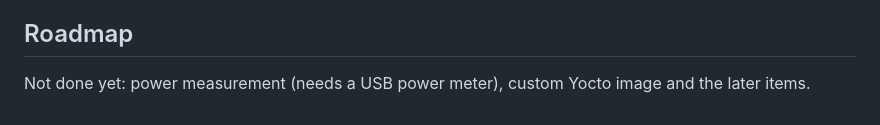
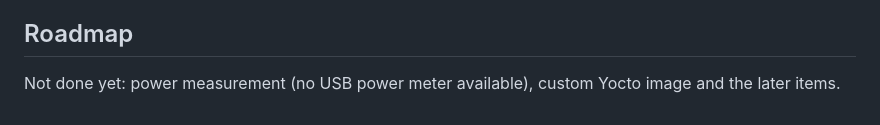
Before and after one commit to anuragak021/imx93-edge-ai-ethos-u65, a Markdown page: README.md, the part around the change. GitHub-like rendering.

Commit message:
docs: power measurement stays on the roadmap (no meter)

```diff
--- a/README.md
+++ b/README.md
@@ -138,4 +138,4 @@ the M33 console output. The M33 can run only one firmware at a time, so this dem
 
 ## Roadmap
 
-Not done yet: power measurement (needs a USB power meter), custom Yocto image and the later items.
+Not done yet: power measurement (no USB power meter available), custom Yocto image and the later items.
```
